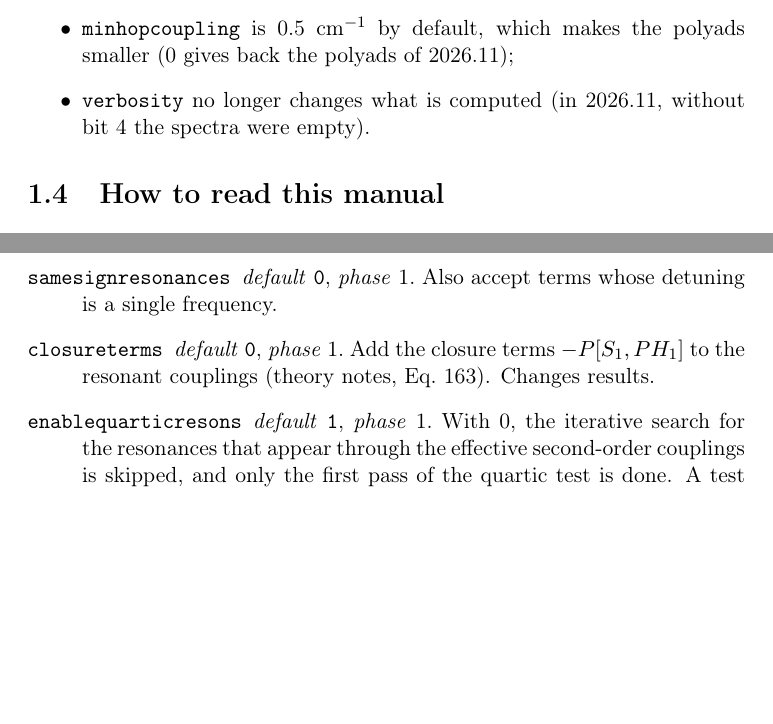
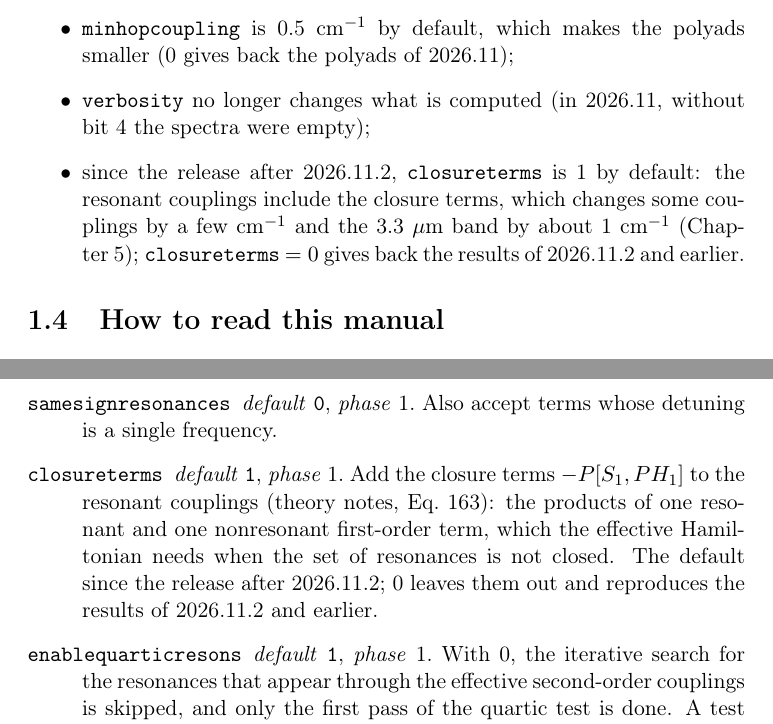
Before and after one commit to gmulas/AnharmoniCaOs-manual, a LaTeX document (manual.tex, which reads chapters/inputs.tex, chapters/intro.tex): two parts of pages 7 and 57 of 73, joined at a grey line, cut so that both start at the same text, the shorter picture padded with empty space. Compiled offline with pdfLaTeX.

Commit message:
closureterms: default 1 in the Input reference and in Versions
The option entry now gives the new default (1), says what the closure
terms are (products of one resonant and one nonresonant first-order term,
needed when the set of resonances is not closed, notes Eq. 163) and that
closureterms = 0 reproduces 2026.11.2 and earlier. Section "Versions" of
the introduction lists the change among those that matter for old inputs.
Code PR: gmulas/AnharmoniCaOs, feature/closureterms-default. make pdf
builds with no undefined references.

Co-Authored-By: Claude Opus 5.5 <noreply@anthropic.com>

```diff
--- a/chapters/inputs.tex
+++ b/chapters/inputs.tex
@@ -110,7 +110,7 @@ number) and where it is mentioned or used.
 \optentry{harmdiffthres}{1e-6}{1}{Detunings smaller than this (cm$^{-1}$) are treated as exact degeneracies.}
 \optentry{phi4cutoff}{1}{1}{For an exactly degenerate quartic term of type C4 (all four quanta created), the smallest coupling (cm$^{-1}$) that makes it resonant.}
 \optentry{samesignresonances}{0}{1}{Also accept terms whose detuning is a single frequency.}
-\optentry{closureterms}{0}{1}{Add the closure terms $-P[S_1,PH_1]$ to the resonant couplings \notes{Eq.~163}. Changes results.}
+\optentry{closureterms}{1}{1}{Add the closure terms $-P[S_1,PH_1]$ to the resonant couplings \notes{Eq.~163}: the products of one resonant and one nonresonant first-order term, which the effective Hamiltonian needs when the set of resonances is not closed. The default since the release after 2026.11.2; 0 leaves them out and reproduces the results of 2026.11.2 and earlier.}
 \optentry{enablequarticresons}{1}{1}{With 0, the iterative search for the resonances that appear through the effective second-order couplings is skipped, and only the first pass of the quartic test is done. A test option; changes results.}
 \optentry{diophantineiter}{0}{1}{If nonzero, close the set of resonances under integer combinations, with the PARI library. It can produce very many resonances. Not available in builds without PARI.}
 \optentry{paristacksize}{200000000}{1}{With \opt{diophantineiter}: the stack of PARI, in bytes.}
--- a/chapters/intro.tex
+++ b/chapters/intro.tex
@@ -79,7 +79,12 @@ most for inputs written for 2026.11:
 \item \opt{minhopcoupling} is 0.5~cm$^{-1}$ by default, which makes the
   polyads smaller (0 gives back the polyads of 2026.11);
 \item \opt{verbosity} no longer changes what is computed (in 2026.11,
-  without bit~4 the spectra were empty).
+  without bit~4 the spectra were empty);
+\item since the release after 2026.11.2, \opt{closureterms} is 1 by
+  default: the resonant couplings include the closure terms, which
+  changes some couplings by a few cm$^{-1}$ and the 3.3~$\mu$m band by
+  about 1~cm$^{-1}$ (Chapter~\ref{ch:tut-pyrene}); \opt{closureterms}~$=0$
+  gives back the results of 2026.11.2 and earlier.
 \end{itemize}
 
 \section{How to read this manual}
```
